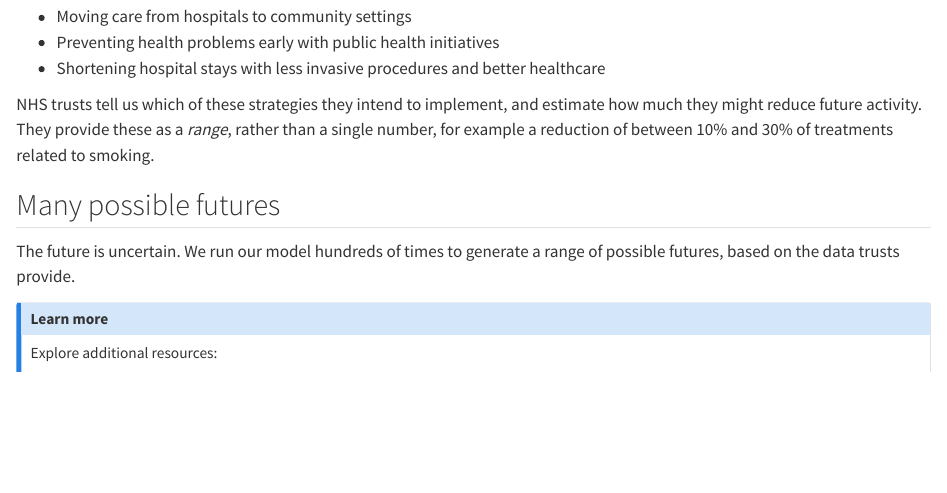
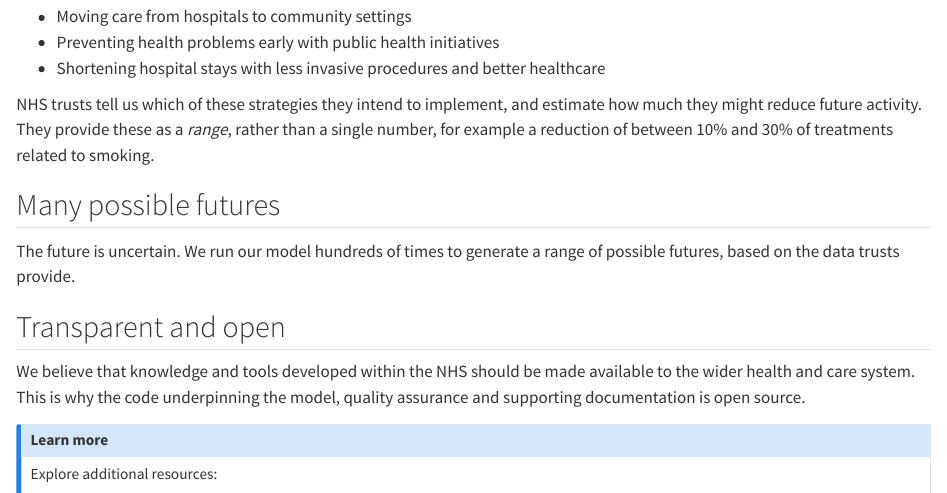
Before and after one commit to The-Strategy-Unit/nhp-model-explainer, a Quarto document (index.qmd): the page in a window 1100 px wide, from 1160 px down. Rendered offline with R 4.5, knitr and Pandoc in place of Quarto, with nearby package versions; the code chunks are not run, so their results and figures are left out.

Commit message:
:page_facing_up: Mention open source

````diff
--- a/index.qmd
+++ b/index.qmd
@@ -156,6 +156,10 @@ random_walks |>
         panel.border = element_blank())
 ```
 
+## Transparent and open
+
+We believe that knowledge and tools developed within the NHS should be made available to the wider health and care system. This is why the code underpinning the model, quality assurance and supporting documentation is open source.
+
 ::: {.callout-note}
 ## Learn more
 
````
